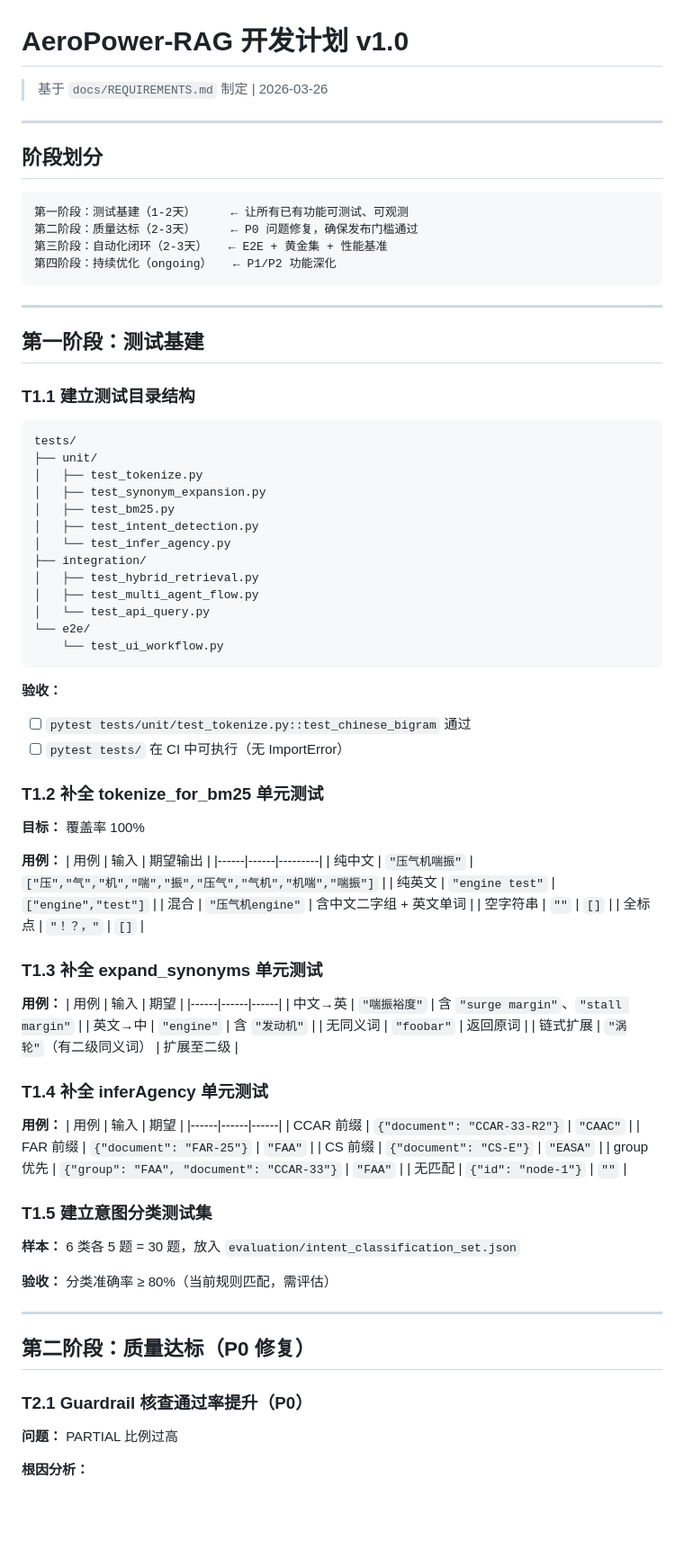
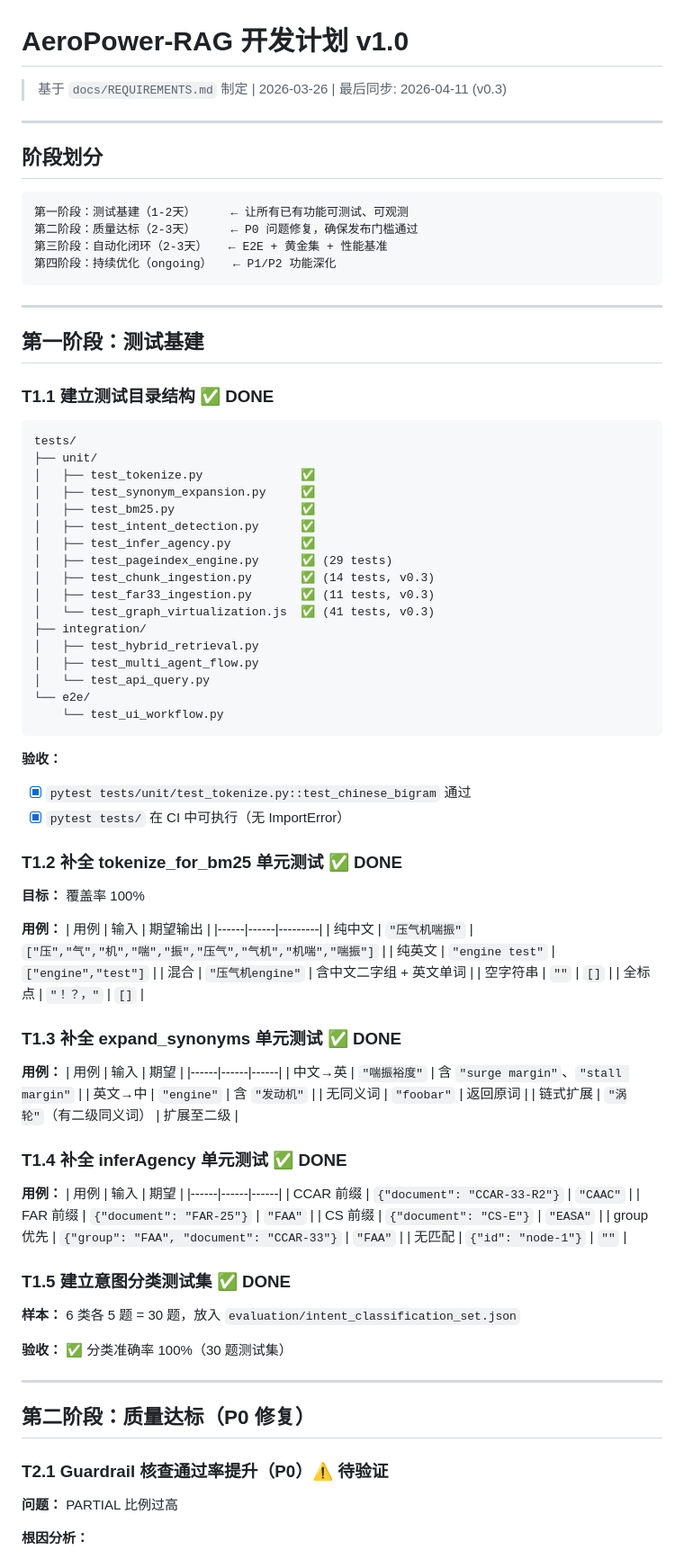
Before and after one commit to kogamishinyajerry-ops/AIAeroPlaneRag, a Markdown page: docs/DEVELOPMENT_PLAN.md, the part around one of its changes. Shown at 90% size. Drawn GitHub-style; blank space fills up the shorter version.

Commit message:
v0.3: Sync CLAUDE.md + DEVELOPMENT_PLAN.md to v0.3 state

````diff
--- a/docs/DEVELOPMENT_PLAN.md
+++ b/docs/DEVELOPMENT_PLAN.md
@@ -1,6 +1,6 @@
 # AeroPower-RAG 开发计划 v1.0
 
-> 基于 `docs/REQUIREMENTS.md` 制定 | 2026-03-26
+> 基于 `docs/REQUIREMENTS.md` 制定 | 2026-03-26 | 最后同步: 2026-04-11 (v0.3)
 
 ---
 
@@ -17,15 +17,19 @@
 
 ## 第一阶段：测试基建
 
-### T1.1 建立测试目录结构
+### T1.1 建立测试目录结构 ✅ DONE
 ```
 tests/
 ├── unit/
-│   ├── test_tokenize.py
-│   ├── test_synonym_expansion.py
-│   ├── test_bm25.py
-│   ├── test_intent_detection.py
-│   └── test_infer_agency.py
+│   ├── test_tokenize.py              ✅
+│   ├── test_synonym_expansion.py     ✅
+│   ├── test_bm25.py                  ✅
+│   ├── test_intent_detection.py      ✅
+│   ├── test_infer_agency.py          ✅
+│   ├── test_pageindex_engine.py      ✅ (29 tests)
+│   ├── test_chunk_ingestion.py       ✅ (14 tests, v0.3)
+│   ├── test_far33_ingestion.py       ✅ (11 tests, v0.3)
+│   └── test_graph_virtualization.js  ✅ (41 tests, v0.3)
 ├── integration/
 │   ├── test_hybrid_retrieval.py
 │   ├── test_multi_agent_flow.py
@@ -35,10 +39,10 @@ tests/
 ```
 
 **验收：**
-- [ ] `pytest tests/unit/test_tokenize.py::test_chinese_bigram` 通过
-- [ ] `pytest tests/` 在 CI 中可执行（无 ImportError）
+- [x] `pytest tests/unit/test_tokenize.py::test_chinese_bigram` 通过
+- [x] `pytest tests/` 在 CI 中可执行（无 ImportError）
 
-### T1.2 补全 tokenize_for_bm25 单元测试
+### T1.2 补全 tokenize_for_bm25 单元测试 ✅ DONE
 **目标：** 覆盖率 100%
 
 **用例：**
@@ -50,7 +54,7 @@ tests/
 | 空字符串 | `""` | `[]` |
 | 全标点 | `"！？，"` | `[]` |
 
-### T1.3 补全 expand_synonyms 单元测试
+### T1.3 补全 expand_synonyms 单元测试 ✅ DONE
 **用例：**
 | 用例 | 输入 | 期望 |
 |------|------|------|
@@ -59,7 +63,7 @@ tests/
 | 无同义词 | `"foobar"` | 返回原词 |
 | 链式扩展 | `"涡轮"`（有二级同义词） | 扩展至二级 |
 
-### T1.4 补全 inferAgency 单元测试
+### T1.4 补全 inferAgency 单元测试 ✅ DONE
 **用例：**
 | 用例 | 输入 | 期望 |
 |------|------|------|
@@ -69,16 +73,16 @@ tests/
 | group 优先 | `{"group": "FAA", "document": "CCAR-33"}` | `"FAA"` |
 | 无匹配 | `{"id": "node-1"}` | `""` |
 
-### T1.5 建立意图分类测试集
+### T1.5 建立意图分类测试集 ✅ DONE
 **样本：** 6 类各 5 题 = 30 题，放入 `evaluation/intent_classification_set.json`
 
-**验收：** 分类准确率 ≥ 80%（当前规则匹配，需评估）
+**验收：** ✅ 分类准确率 100%（30 题测试集）
 
 ---
 
 ## 第二阶段：质量达标（P0 修复）
 
-### T2.1 Guardrail 核查通过率提升（P0）
+### T2.1 Guardrail 核查通过率提升（P0）⚠️ 待验证
 **问题：** PARTIAL 比例过高
 
 **根因分析：**
````
Also changed, not shown: other parts of docs/DEVELOPMENT_PLAN.md (+20 -21 lines).
